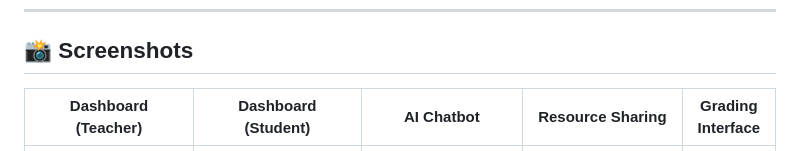
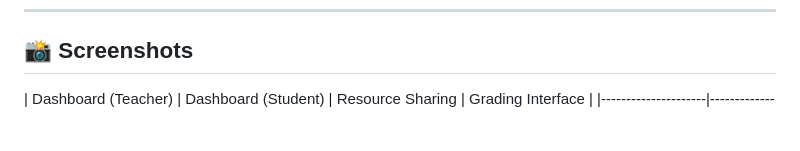
Before and after one commit to phikshitij/BrainBuzz, a Markdown page: README.md, the part around the change. Drawn GitHub-style; blank space fills up the shorter version.

```diff
--- a/README.md
+++ b/README.md
@@ -24,7 +24,7 @@ It features interactive quizzes, descriptive questions, peer review, resource sh
 
 ## 📸 Screenshots
 
-| Dashboard (Teacher) | Dashboard (Student) | AI Chatbot | Resource Sharing | Grading Interface |
+| Dashboard (Teacher) | Dashboard (Student) | Resource Sharing | Grading Interface |
 |---------------------|---------------------|------------|------------------|------------------|
 | ![Teacher Dashboard](screenshots/teacher_dashboard.png) | ![Student Dashboard](screenshots/student_dashboard.png) | ![Resources](screenshots/resources.png) | ![Grading](screenshots/grading.png) |
 
```
